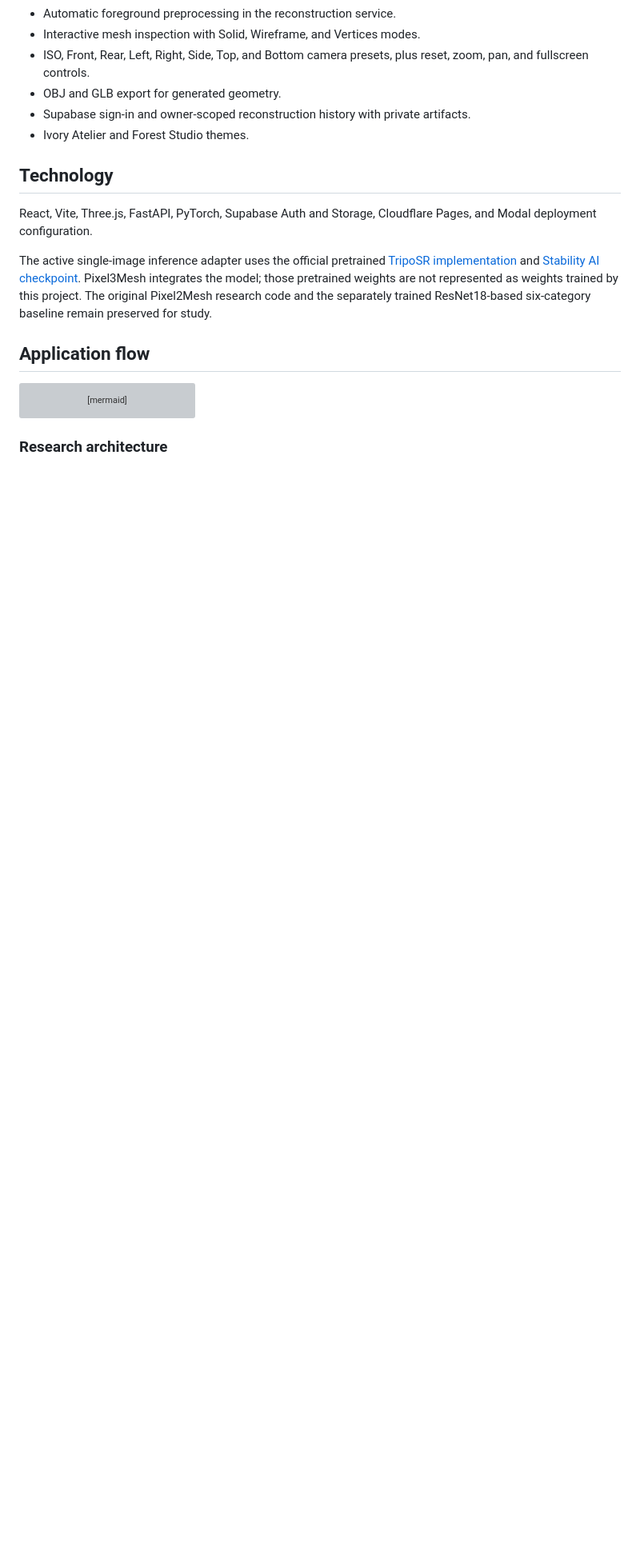
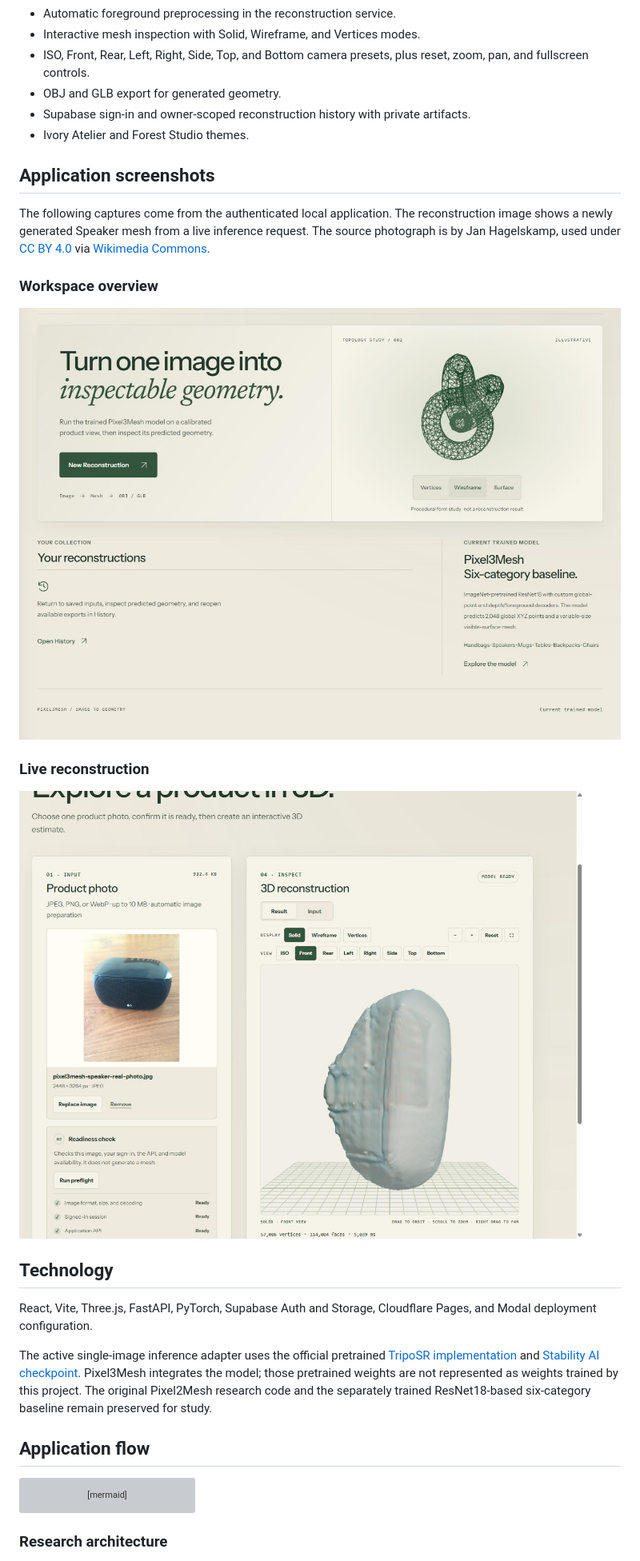
Before and after one commit to kalashmishra21/3d-product-reconstructor, a Markdown page: README.md, the part around the change. Shown at 80% size. Rendered like a GitHub page; pictures changed too: assets/readme/dashboard.jpg, assets/readme/reconstruction.jpg; blank space fills up the shorter version; grey boxes are pictures that could not be loaded.

Commit message:
docs: document authenticated live reconstruction

```diff
--- a/README.md
+++ b/README.md
@@ -20,6 +20,18 @@ Choose a product image, check that it is ready, and request a new 3D reconstruct
 - OBJ and GLB export for generated geometry.
 - Supabase sign-in and owner-scoped reconstruction history with private artifacts.
 - Ivory Atelier and Forest Studio themes.
+
+## Application screenshots
+
+The following captures come from the authenticated local application. The reconstruction image shows a newly generated Speaker mesh from a live inference request. The source photograph is by Jan Hagelskamp, used under [CC BY 4.0](https://creativecommons.org/licenses/by/4.0/) via [Wikimedia Commons](https://commons.wikimedia.org/wiki/File:Bluetooth-Lautsprecher.jpg).
+
+### Workspace overview
+
+![Pixel3Mesh workspace in Ivory Atelier](assets/readme/dashboard.jpg)
+
+### Live reconstruction
+
+![Uploaded Speaker photograph and genuine generated mesh in the reconstruction workspace](assets/readme/reconstruction.jpg)
 
 ## Technology
 
```
